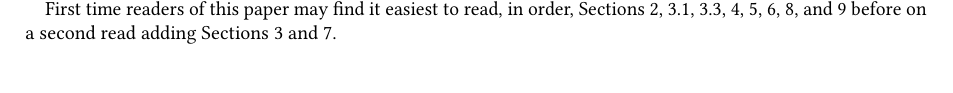
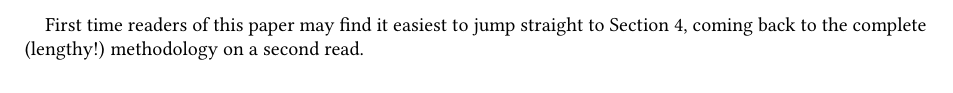
Before and after one commit to softdevteam/warmup_paper, a LaTeX paper (warmup.tex): part of page 4 of 28 before the commit and part of page 5 of 28 after it, cut so that both start at the same text. Compiled offline with pdfLaTeX.

Commit message:
Try another way of guiding the reader through the paper.
This is a little lighter weight.

```diff
--- a/warmup.tex
+++ b/warmup.tex
@@ -391,12 +391,6 @@ The repeatable experiment we designed, as well as the specific results used
 in this paper, can be downloaded from:
 \url{https://archive.org/download/softdev_warmup_experiment_artefacts/v0.8/}
 
-First time readers of this paper may find it easiest to read, in order,
-Sections~\ref{sec:warmup}, \ref{sec:microbenchmarks}, \ref{sec:vms},
-\ref{sec:stats}, \ref{sec:results}, \ref{sec:startup}, \ref{sec:related}, and
-\ref{sec:conclusions} before on a second read adding
-Sections~\ref{sec:methodology} and \ref{sec:threats}.
-
 
 \section{Background}
 \label{sec:warmup}
@@ -468,6 +462,10 @@ experiment to be repeatable and to control as many potentially confounding varia
 is practical. In this section we detail: the benchmarks we used and the modifications we
 applied; the VMs we benchmarked; the machines we used for benchmarking; and the
 \krun system we developed to run benchmarks.
+
+First time readers of this paper may find it easiest to jump straight to
+Section~\ref{sec:stats}, coming back to the complete (lengthy!) methodology
+on a second read.
 
 
 \subsection{The Micro-benchmarks}
```
